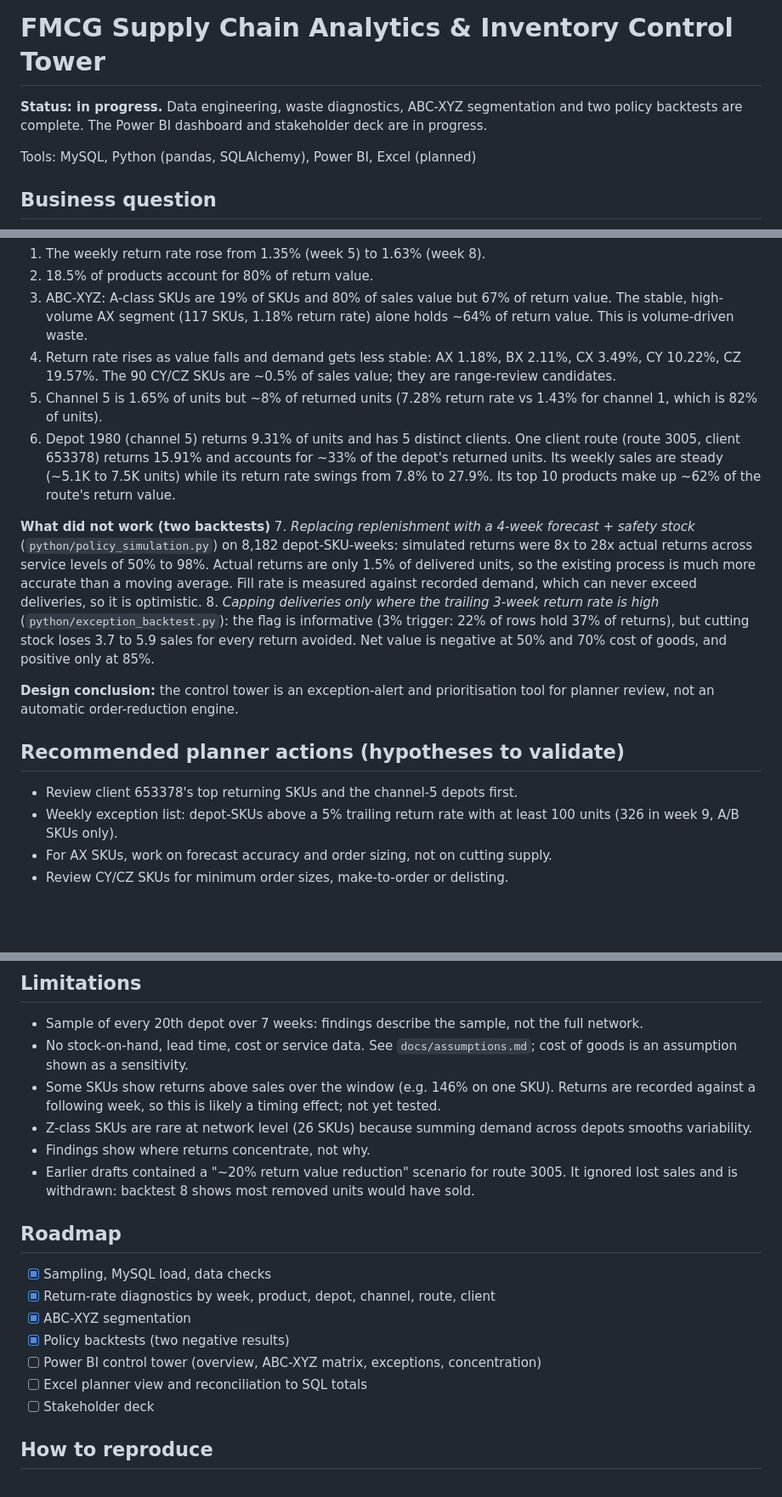
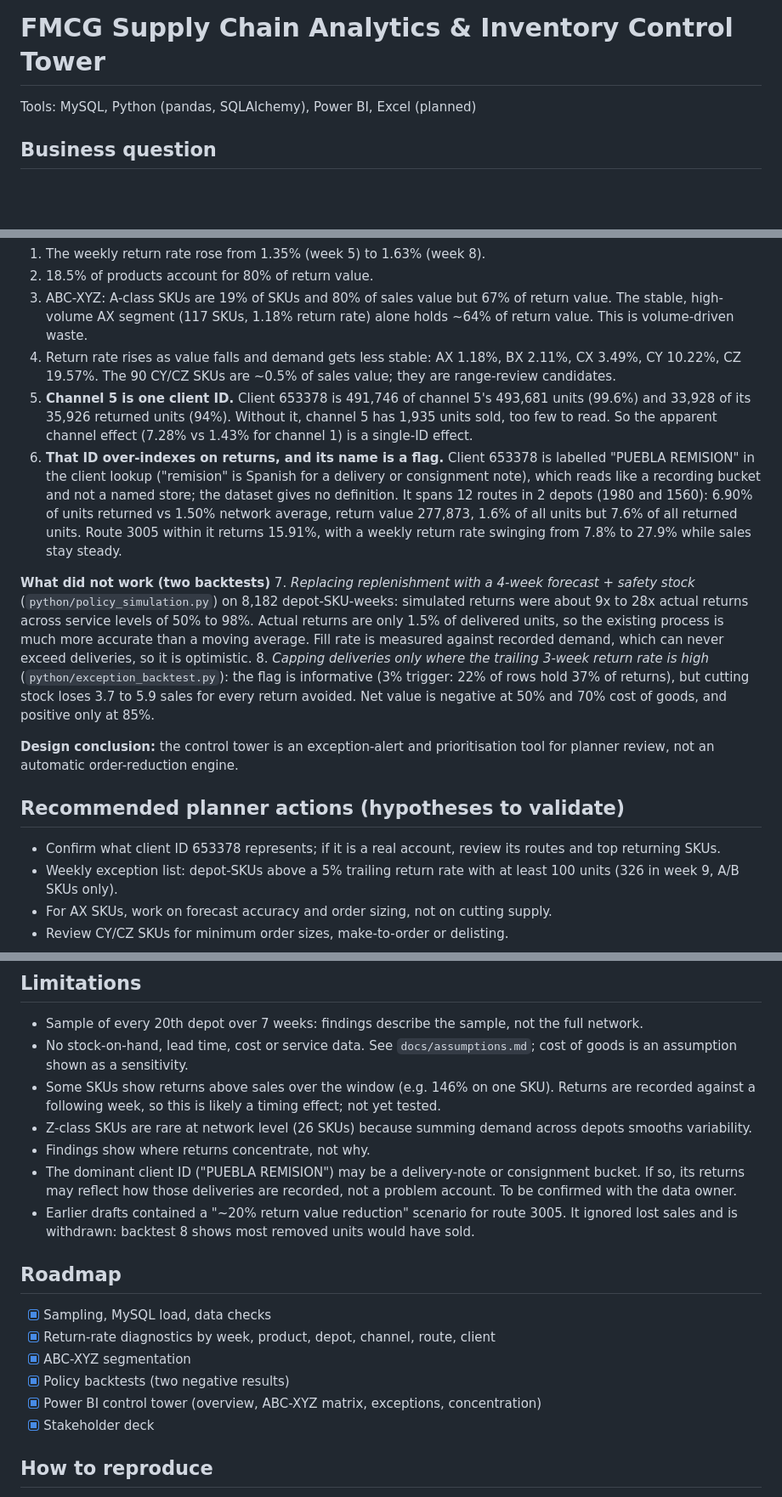
Before and after one commit to Aaravvv-git/FMCG-Inventory-Control-Tower, a Markdown page: README.md, 3 parts joined by grey strips. Shown at 85% size. Rendered like a GitHub page; blank space fills up the shorter version.

Commit message:
Revise README with updated client return analysis
Updated status and details regarding client 653378's returns and their implications. Clarified findings on replenishment strategies and added roadmap items.

```diff
--- a/README.md
+++ b/README.md
@@ -1,6 +1,4 @@
 # FMCG Supply Chain Analytics & Inventory Control Tower
-
-**Status: in progress.** Data engineering, waste diagnostics, ABC-XYZ segmentation and two policy backtests are complete. The Power BI dashboard and stakeholder deck are in progress.
 
 Tools: MySQL, Python (pandas, SQLAlchemy), Power BI, Excel (planned)
 
@@ -25,17 +23,17 @@ The raw data is not in this repo (size and Kaggle terms). See "How to reproduce"
 2. 18.5% of products account for 80% of return value.
 3. ABC-XYZ: A-class SKUs are 19% of SKUs and 80% of sales value but 67% of return value. The stable, high-volume AX segment (117 SKUs, 1.18% return rate) alone holds ~64% of return value. This is volume-driven waste.
 4. Return rate rises as value falls and demand gets less stable: AX 1.18%, BX 2.11%, CX 3.49%, CY 10.22%, CZ 19.57%. The 90 CY/CZ SKUs are ~0.5% of sales value; they are range-review candidates.
-5. Channel 5 is 1.65% of units but ~8% of returned units (7.28% return rate vs 1.43% for channel 1, which is 82% of units).
-6. Depot 1980 (channel 5) returns 9.31% of units and has 5 distinct clients. One client route (route 3005, client 653378) returns 15.91% and accounts for ~33% of the depot's returned units. Its weekly sales are steady (~5.1K to 7.5K units) while its return rate swings from 7.8% to 27.9%. Its top 10 products make up ~62% of the route's return value.
+5. **Channel 5 is one client ID.** Client 653378 is 491,746 of channel 5's 493,681 units (99.6%) and 33,928 of its 35,926 returned units (94%). Without it, channel 5 has 1,935 units sold, too few to read. So the apparent channel effect (7.28% vs 1.43% for channel 1) is a single-ID effect.
+6. **That ID over-indexes on returns, and its name is a flag.** Client 653378 is labelled "PUEBLA REMISION" in the client lookup ("remision" is Spanish for a delivery or consignment note), which reads like a recording bucket and not a named store; the dataset gives no definition. It spans 12 routes in 2 depots (1980 and 1560): 6.90% of units returned vs 1.50% network average, return value 277,873, 1.6% of all units but 7.6% of all returned units. Route 3005 within it returns 15.91%, with a weekly return rate swinging from 7.8% to 27.9% while sales stay steady.
 
 **What did not work (two backtests)**
-7. *Replacing replenishment with a 4-week forecast + safety stock* (`python/policy_simulation.py`) on 8,182 depot-SKU-weeks: simulated returns were 8x to 28x actual returns across service levels of 50% to 98%. Actual returns are only 1.5% of delivered units, so the existing process is much more accurate than a moving average. Fill rate is measured against recorded demand, which can never exceed deliveries, so it is optimistic.
+7. *Replacing replenishment with a 4-week forecast + safety stock* (`python/policy_simulation.py`) on 8,182 depot-SKU-weeks: simulated returns were about 9x to 28x actual returns across service levels of 50% to 98%. Actual returns are only 1.5% of delivered units, so the existing process is much more accurate than a moving average. Fill rate is measured against recorded demand, which can never exceed deliveries, so it is optimistic.
 8. *Capping deliveries only where the trailing 3-week return rate is high* (`python/exception_backtest.py`): the flag is informative (3% trigger: 22% of rows hold 37% of returns), but cutting stock loses 3.7 to 5.9 sales for every return avoided. Net value is negative at 50% and 70% cost of goods, and positive only at 85%.
 
 **Design conclusion:** the control tower is an exception-alert and prioritisation tool for planner review, not an automatic order-reduction engine.
 
 ## Recommended planner actions (hypotheses to validate)
-- Review client 653378's top returning SKUs and the channel-5 depots first.
+- Confirm what client ID 653378 represents; if it is a real account, review its routes and top returning SKUs.
 - Weekly exception list: depot-SKUs above a 5% trailing return rate with at least 100 units (326 in week 9, A/B SKUs only).
 - For AX SKUs, work on forecast accuracy and order sizing, not on cutting supply.
 - Review CY/CZ SKUs for minimum order sizes, make-to-order or delisting.
@@ -46,6 +44,7 @@ The raw data is not in this repo (size and Kaggle terms). See "How to reproduce"
 - Some SKUs show returns above sales over the window (e.g. 146% on one SKU). Returns are recorded against a following week, so this is likely a timing effect; not yet tested.
 - Z-class SKUs are rare at network level (26 SKUs) because summing demand across depots smooths variability.
 - Findings show where returns concentrate, not why.
+- The dominant client ID ("PUEBLA REMISION") may be a delivery-note or consignment bucket. If so, its returns may reflect how those deliveries are recorded, not a problem account. To be confirmed with the data owner.
 - Earlier drafts contained a "~20% return value reduction" scenario for route 3005. It ignored lost sales and is withdrawn: backtest 8 shows most removed units would have sold.
 
 ## Roadmap
@@ -53,9 +52,8 @@ The raw data is not in this repo (size and Kaggle terms). See "How to reproduce"
 - [x] Return-rate diagnostics by week, product, depot, channel, route, client
 - [x] ABC-XYZ segmentation
 - [x] Policy backtests (two negative results)
-- [ ] Power BI control tower (overview, ABC-XYZ matrix, exceptions, concentration)
-- [ ] Excel planner view and reconciliation to SQL totals
-- [ ] Stakeholder deck
+- [x] Power BI control tower (overview, ABC-XYZ matrix, exceptions, concentration)
+- [x] Stakeholder deck
 
 ## How to reproduce
 1. Download `train.csv` from the Kaggle competition page; edit paths in `python/make_sample.py` and run it.
```
